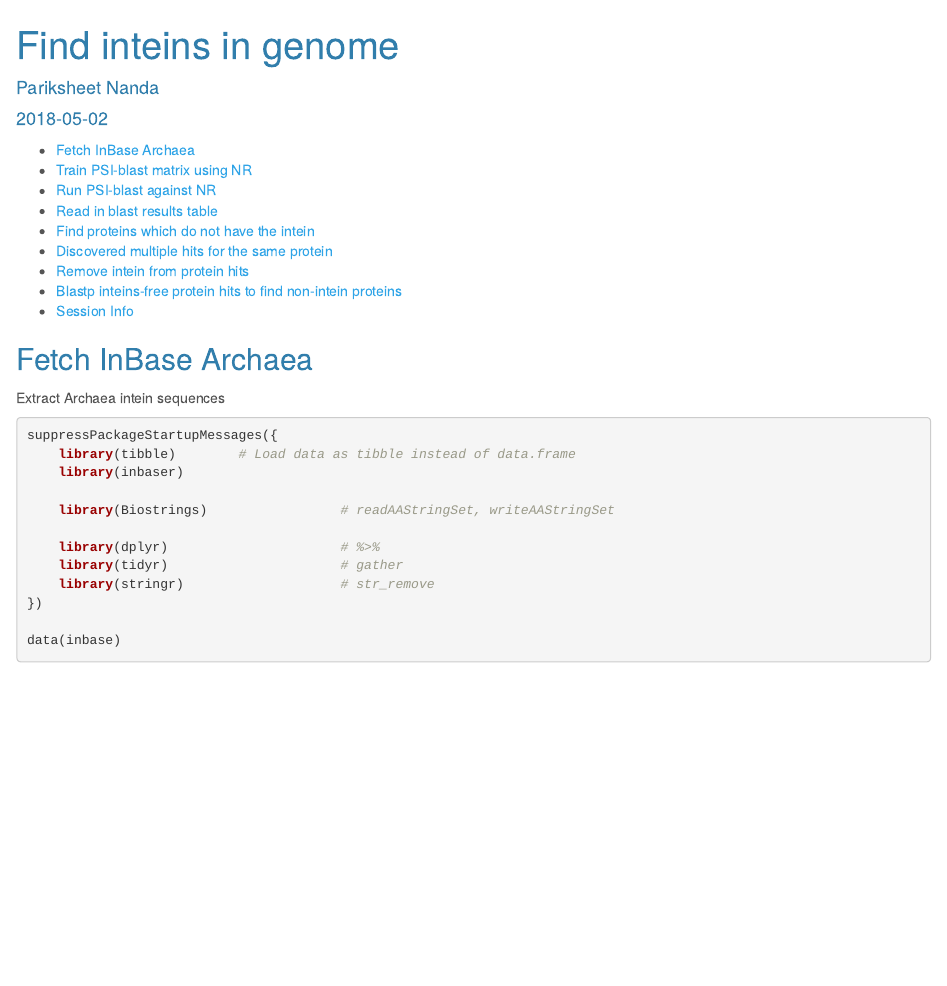
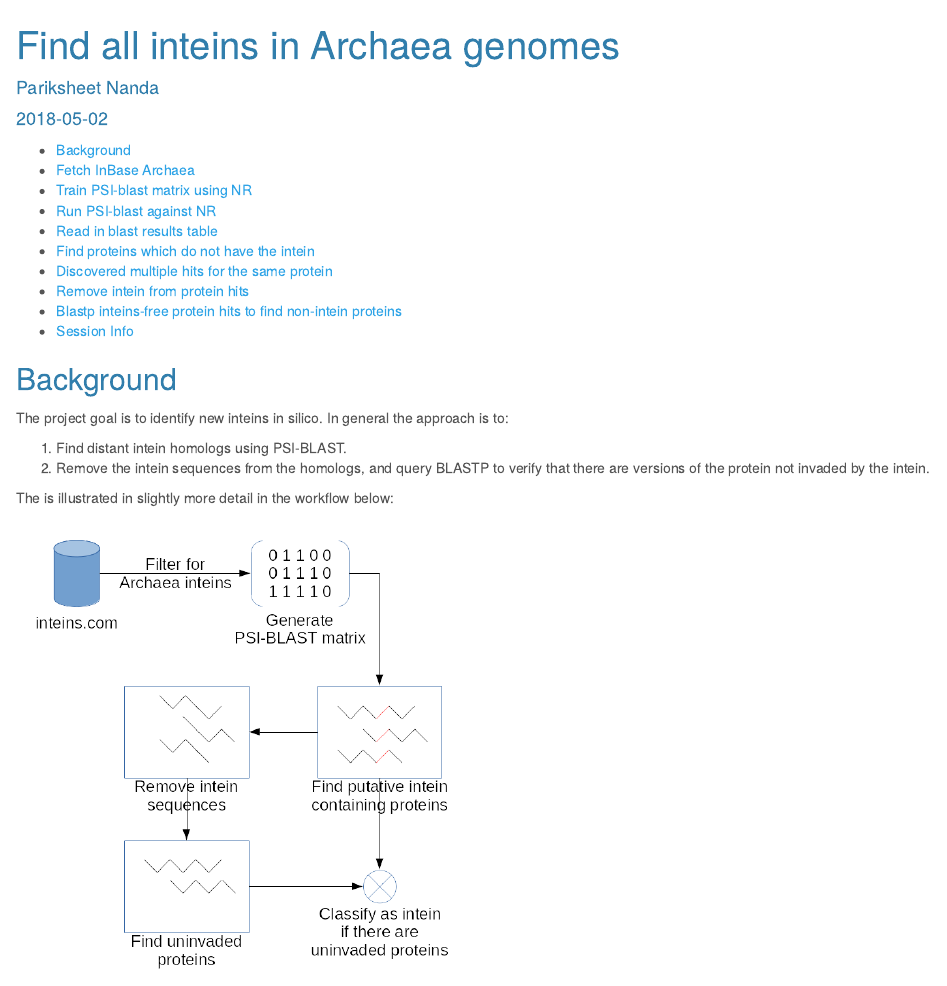
Before and after one commit to omsai/inbaser, an R Markdown document (vignettes/intein-finder.Rmd): the page in a window 1100 px wide, from its top. Rendered offline with R 4.5, knitr and Pandoc, with nearby package versions; some code elsewhere in the file could not run offline.

Commit message:
ENH: Add basic background with workflow diagram

````diff
--- a/vignettes/intein-finder.Rmd
+++ b/vignettes/intein-finder.Rmd
@@ -1,5 +1,5 @@
 ---
-title: "Find inteins in genome"
+title: "Find all inteins in Archaea genomes"
 author: "Pariksheet Nanda"
 date: "`r Sys.Date()`"
 output:
@@ -18,6 +18,21 @@ knitr::opts_chunk$set(
   collapse = TRUE,
   comment = "#>"
 )
+```
+
+## Background
+
+The project goal is to identify new inteins in silico.
+In general the approach is to:
+
+1. Find distant intein homologs using PSI-BLAST.
+2. Remove the intein sequences from the homologs, and query BLASTP to
+   verify that there are versions of the protein not invaded by the intein.
+
+The is illustrated in slightly more detail in the workflow below:
+
+```{r Workflow overview, echo = FALSE, out.width = "50%"}
+knitr::include_graphics("algo.png")
 ```
 
 ## Fetch InBase Archaea
````
Also changed, not shown: vignettes/algo.png (added), vignettes/intein-finder.Rmd (2 more changed lines), 1 other file.
